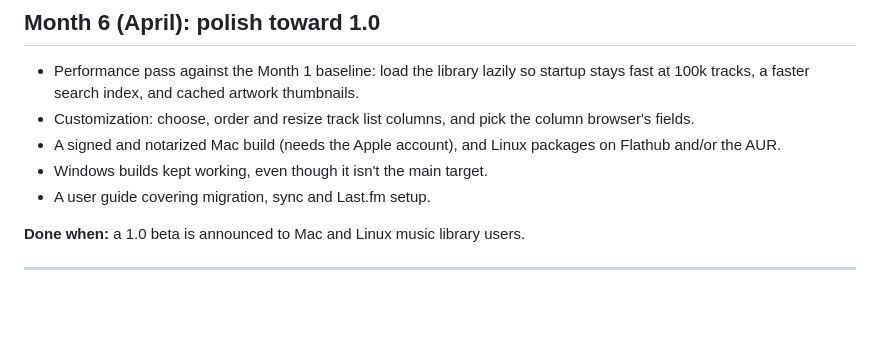
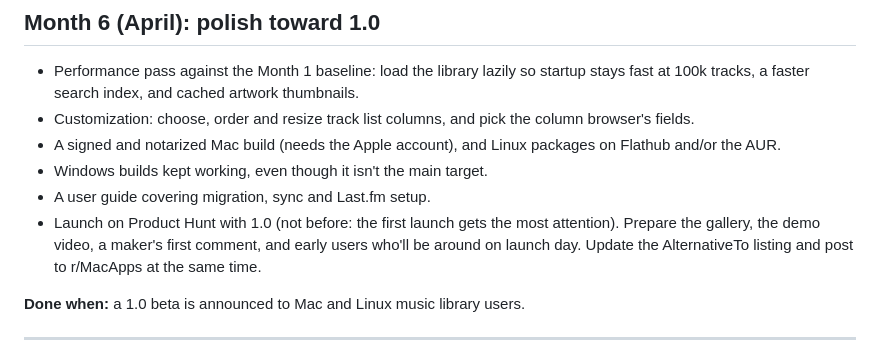
Before and after one commit to n1ji/honeycomb, a Markdown page: ROADMAP.md, the part around the change. Rendered like a GitHub page; blank space fills up the shorter version.

Commit message:
Roadmap: Product Hunt launch with 1.0

```diff
--- a/ROADMAP.md
+++ b/ROADMAP.md
@@ -81,6 +81,7 @@ This is a plan, not a promise. Each month has a "done when" line. Whatever slips
 - A signed and notarized Mac build (needs the Apple account), and Linux packages on Flathub and/or the AUR.
 - Windows builds kept working, even though it isn't the main target.
 - A user guide covering migration, sync and Last.fm setup.
+- Launch on Product Hunt with 1.0 (not before: the first launch gets the most attention). Prepare the gallery, the demo video, a maker's first comment, and early users who'll be around on launch day. Update the AlternativeTo listing and post to r/MacApps at the same time.
 
 **Done when:** a 1.0 beta is announced to Mac and Linux music library users.
 
```
